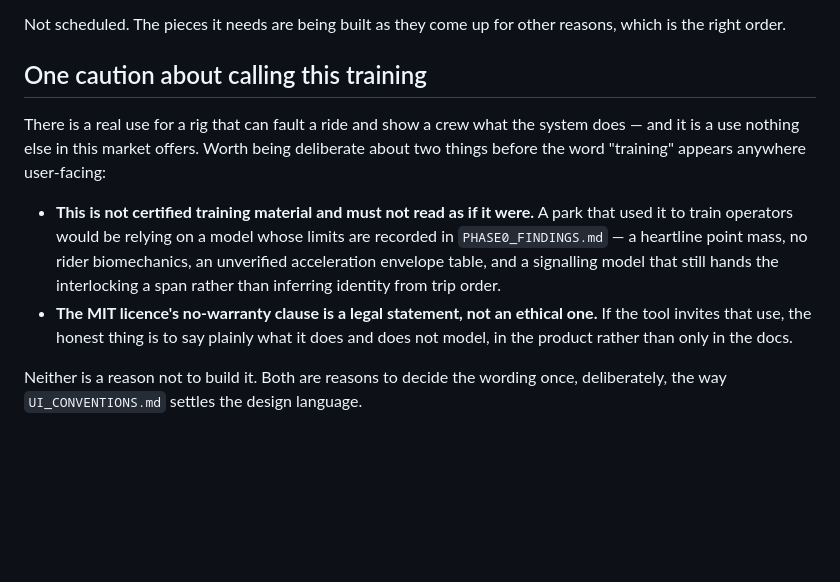
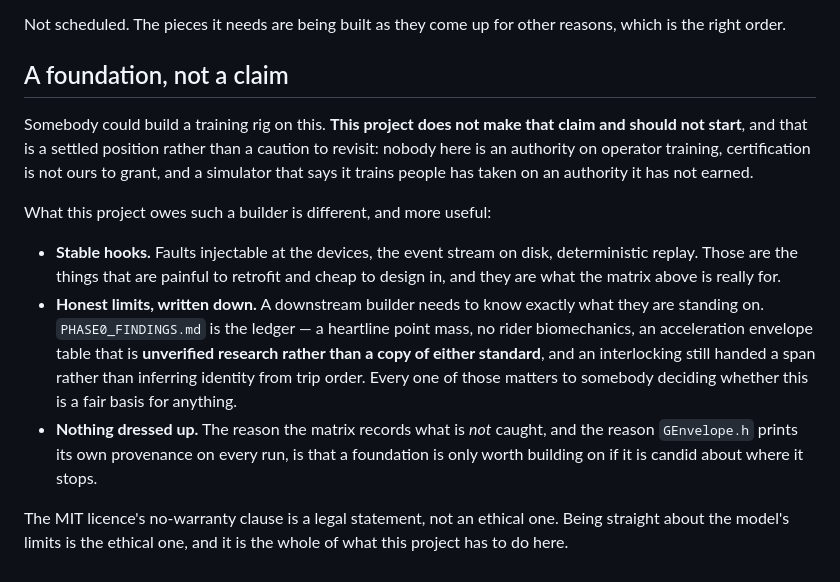
Before and after one commit to zebadrabbit/TrackUnlimited, a Markdown page: Docs/FAULTS.md, the part around the change. Drawn GitHub-style; blank space fills up the shorter version.

Commit message:
FAULTS: a foundation, not a claim
Corrects my own framing in the previous commit. I wrote the training question
as "decide the wording once, deliberately", which assumes the project
eventually makes a training claim with suitable caveats attached.

That is the wrong shape. The position is simpler and stronger: nobody here is
an authority on operator training, certification is not this project's to
grant, and a simulator that says it trains people has taken on an authority it
has not earned. So it does not say it, and there is no wording to settle.

What the project DOES owe somebody who builds such a thing on top is a
different list, and a more useful one: stable hooks (faults at the devices,
the event stream on disk, deterministic replay -- the things painful to
retrofit and cheap to design in), honest limits written down where a
downstream builder will find them, and nothing dressed up.

That last one is why the matrix records what is NOT caught, and why
GEnvelope.h prints its own provenance on every run. A foundation is only worth
building on if it is candid about where it stops.

Docs only.

Co-Authored-By: Claude Opus 5 (1M context) <noreply@anthropic.com>

```diff
--- a/Docs/FAULTS.md
+++ b/Docs/FAULTS.md
@@ -90,20 +90,26 @@ That is the scenario layer, and it wants:
 Not scheduled. The pieces it needs are being built as they come up for other reasons, which is the
 right order.
 
-## One caution about calling this training
+## A foundation, not a claim
 
-There is a real use for a rig that can fault a ride and show a crew what the system does — and it is
-a use nothing else in this market offers. Worth being deliberate about two things before the word
-"training" appears anywhere user-facing:
+Somebody could build a training rig on this. **This project does not make that claim and should not
+start**, and that is a settled position rather than a caution to revisit: nobody here is an authority
+on operator training, certification is not ours to grant, and a simulator that says it trains people
+has taken on an authority it has not earned.
 
-- **This is not certified training material and must not read as if it were.** A park that used it to
-  train operators would be relying on a model whose limits are recorded in
-  `PHASE0_FINDINGS.md` — a heartline point mass, no rider biomechanics, an unverified acceleration
-  envelope table, and a signalling model that still hands the interlocking a span rather than
-  inferring identity from trip order.
-- **The MIT licence's no-warranty clause is a legal statement, not an ethical one.** If the tool
-  invites that use, the honest thing is to say plainly what it does and does not model, in the
-  product rather than only in the docs.
+What this project owes such a builder is different, and more useful:
 
-Neither is a reason not to build it. Both are reasons to decide the wording once, deliberately, the
-way `UI_CONVENTIONS.md` settles the design language.
+- **Stable hooks.** Faults injectable at the devices, the event stream on disk, deterministic replay.
+  Those are the things that are painful to retrofit and cheap to design in, and they are what the
+  matrix above is really for.
+- **Honest limits, written down.** A downstream builder needs to know exactly what they are standing
+  on. `PHASE0_FINDINGS.md` is the ledger — a heartline point mass, no rider biomechanics, an
+  acceleration envelope table that is **unverified research rather than a copy of either standard**,
+  and an interlocking still handed a span rather than inferring identity from trip order. Every one
+  of those matters to somebody deciding whether this is a fair basis for anything.
+- **Nothing dressed up.** The reason the matrix records what is *not* caught, and the reason
+  `GEnvelope.h` prints its own provenance on every run, is that a foundation is only worth building
+  on if it is candid about where it stops.
+
+The MIT licence's no-warranty clause is a legal statement, not an ethical one. Being straight about
+the model's limits is the ethical one, and it is the whole of what this project has to do here.
```
